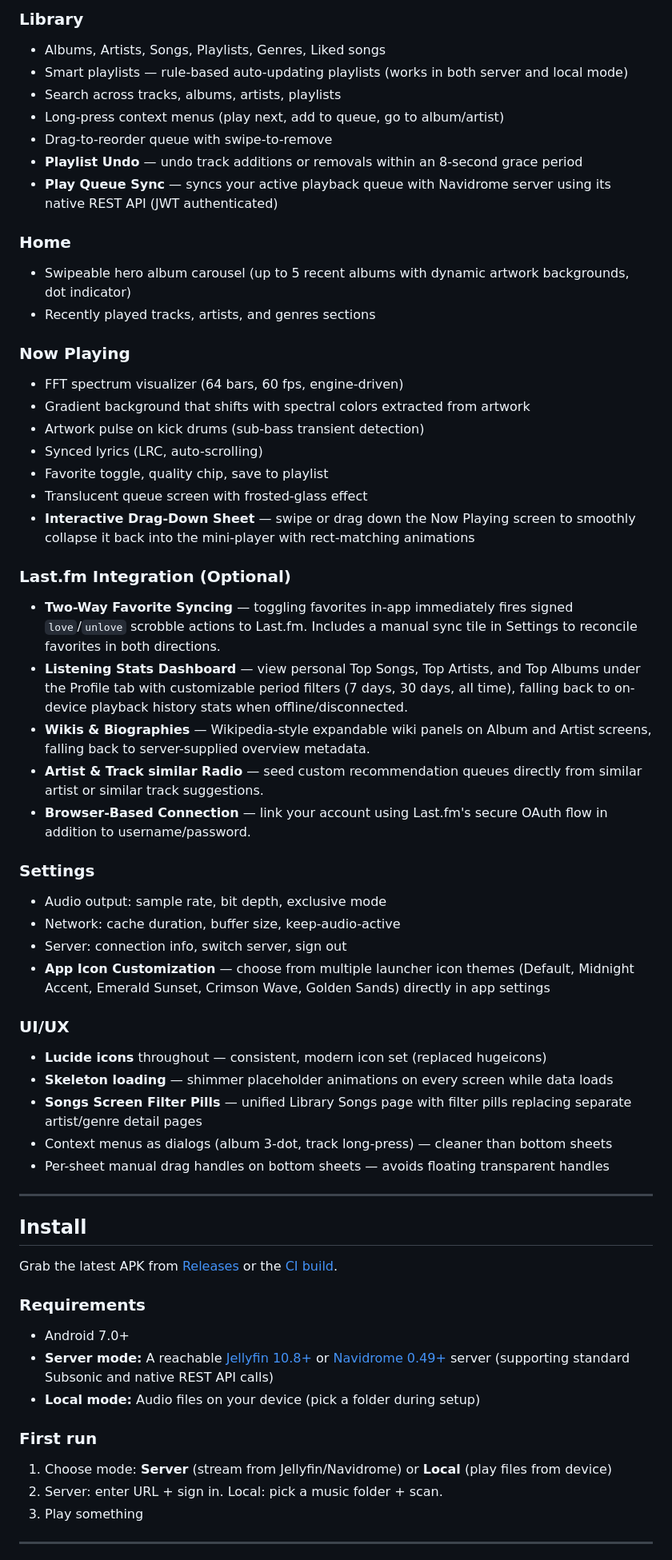
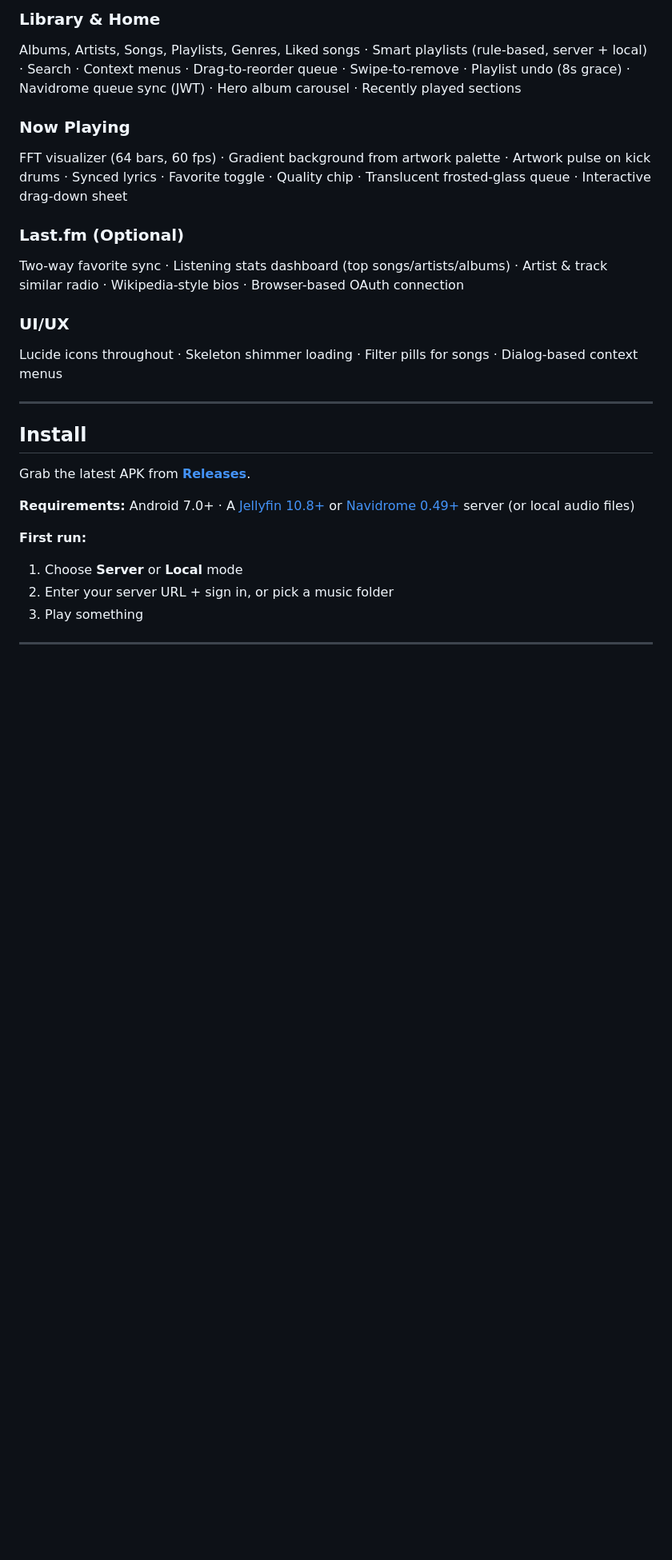
Before and after one commit to LanSynergy/mobile-app, a Markdown page: README.md, the part around one of its changes. Shown at 80% size. Drawn GitHub-style; blank space fills up the shorter version.

```diff
--- a/README.md
+++ b/README.md
@@ -69,63 +63,27 @@ https://github.com/user-attachments/assets/ea7d1f7d-a5a7-4c9f-a39f-2236d4e2281f
 
-### Library
-- Albums, Artists, Songs, Playlists, Genres, Liked songs
-- Smart playlists — rule-based auto-updating playlists (works in both server and local mode)
-- Search across tracks, albums, artists, playlists
-- Long-press context menus (play next, add to queue, go to album/artist)
-- Drag-to-reorder queue with swipe-to-remove
-- **Playlist Undo** — undo track additions or removals within an 8-second grace period
-- **Play Queue Sync** — syncs your active playback queue with Navidrome server using its native REST API (JWT authenticated)
-
-### Home
-- Swipeable hero album carousel (up to 5 recent albums with dynamic artwork backgrounds, dot indicator)
-- Recently played tracks, artists, and genres sections
+### Library & Home
+Albums, Artists, Songs, Playlists, Genres, Liked songs · Smart playlists (rule-based, server + local) · Search · Context menus · Drag-to-reorder queue · Swipe-to-remove · Playlist undo (8s grace) · Navidrome queue sync (JWT) · Hero album carousel · Recently played sections
 
 ### Now Playing
-- FFT spectrum visualizer (64 bars, 60 fps, engine-driven)
-- Gradient background that shifts with spectral colors extracted from artwork
-- Artwork pulse on kick drums (sub-bass transient detection)
-- Synced lyrics (LRC, auto-scrolling)
-- Favorite toggle, quality chip, save to playlist
-- Translucent queue screen with frosted-glass effect
-- **Interactive Drag-Down Sheet** — swipe or drag down the Now Playing screen to smoothly collapse it back into the mini-player with rect-matching animations
+FFT visualizer (64 bars, 60 fps) · Gradient background from artwork palette · Artwork pulse on kick drums · Synced lyrics · Favorite toggle · Quality chip · Translucent frosted-glass queue · Interactive drag-down sheet
 
-### Last.fm Integration (Optional)
-- **Two-Way Favorite Syncing** — toggling favorites in-app immediately fires signed `love`/`unlove` scrobble actions to Last.fm. Includes a manual sync tile in Settings to reconcile favorites in both directions.
-- **Listening Stats Dashboard** — view personal Top Songs, Top Artists, and Top Albums under the Profile tab with customizable period filters (7 days, 30 days, all time), falling back to on-device playback history stats when offline/disconnected.
-- **Wikis & Biographies** — Wikipedia-style expandable wiki panels on Album and Artist screens, falling back to server-supplied overview metadata.
-- **Artist & Track similar Radio** — seed custom recommendation queues directly from similar artist or similar track suggestions.
-- **Browser-Based Connection** — link your account using Last.fm's secure OAuth flow in addition to username/password.
-
-### Settings
-- Audio output: sample rate, bit depth, exclusive mode
-- Network: cache duration, buffer size, keep-audio-active
-- Server: connection info, switch server, sign out
-- **App Icon Customization** — choose from multiple launcher icon themes (Default, Midnight Accent, Emerald Sunset, Crimson Wave, Golden Sands) directly in app settings
-
+### Last.fm (Optional)
+Two-way favorite sync · Listening stats dashboard (top songs/artists/albums) · Artist & track similar radio · Wikipedia-style bios · Browser-based OAuth connection
 
 ### UI/UX
-- **Lucide icons** throughout — consistent, modern icon set (replaced hugeicons)
-- **Skeleton loading** — shimmer placeholder animations on every screen while data loads
-- **Songs Screen Filter Pills** — unified Library Songs page with filter pills replacing separate artist/genre detail pages
-- Context menus as dialogs (album 3-dot, track long-press) — cleaner than bottom sheets
-- Per-sheet manual drag handles on bottom sheets — avoids floating transparent handles
+Lucide icons throughout · Skeleton shimmer loading · Filter pills for songs · Dialog-based context menus
 
 ---
 
 ## Install
 
-Grab the latest APK from [Releases](https://github.com/Aetherfin/mobile-app/releases) or the [CI build](https://github.com/Aetherfin/mobile-app/actions/workflows/build-apk.yml).
+Grab the latest APK from **[Releases](https://github.com/Aetherfin/mobile-app/releases)**.
 
-### Requirements
+**Requirements:** Android 7.0+ · A [Jellyfin 10.8+](https://jellyfin.org/downloads/server) or [Navidrome 0.49+](https://www.navidrome.org/docs/installation/) server (or local audio files)
 
-- Android 7.0+
-- **Server mode:** A reachable [Jellyfin 10.8+](https://jellyfin.org/downloads/server) or [Navidrome 0.49+](https://www.navidrome.org/docs/installation/) server (supporting standard Subsonic and native REST API calls)
-- **Local mode:** Audio files on your device (pick a folder during setup)
-
-### First run
-
-1. Choose mode: **Server** (stream from Jellyfin/Navidrome) or **Local** (play files from device)
-2. Server: enter URL + sign in. Local: pick a music folder + scan.
+**First run:**
+1. Choose **Server** or **Local** mode
+2. Enter your server URL + sign in, or pick a music folder
 3. Play something
 
 ---
```
Also changed, not shown: other parts of README.md (+47 -65 lines).
